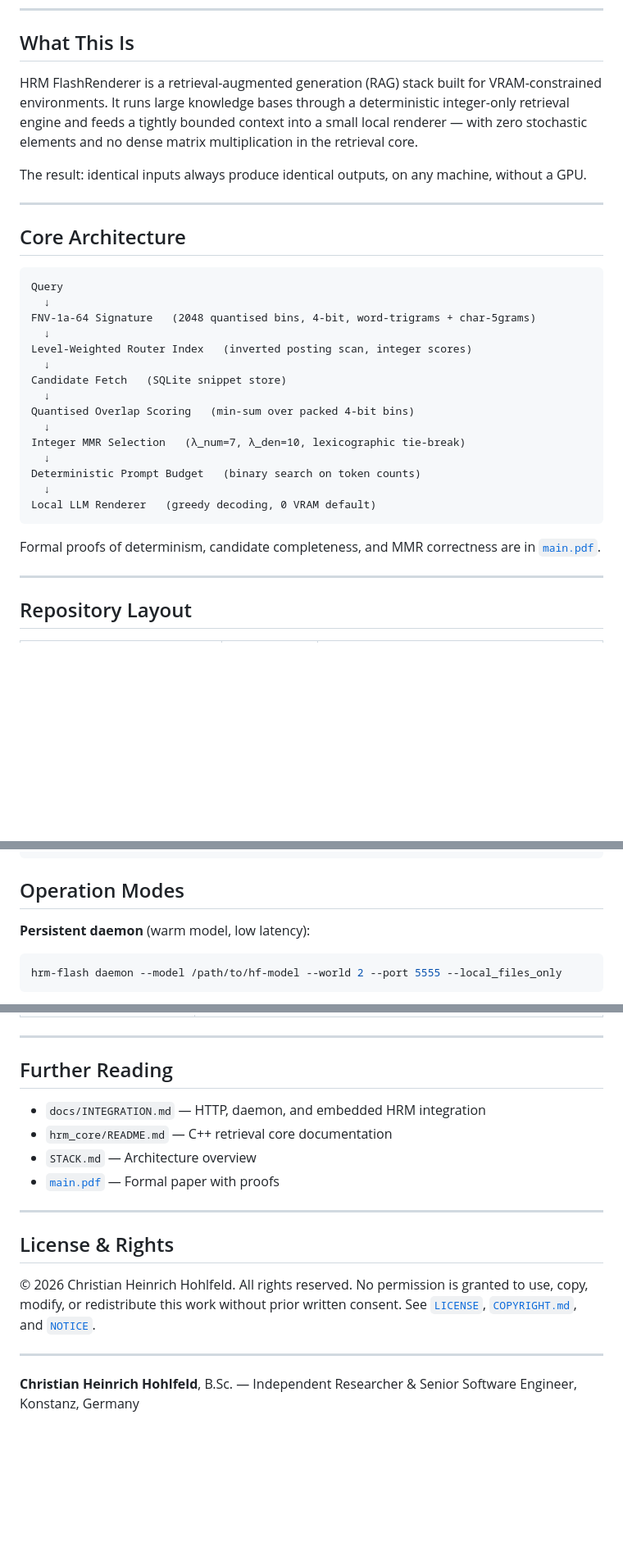
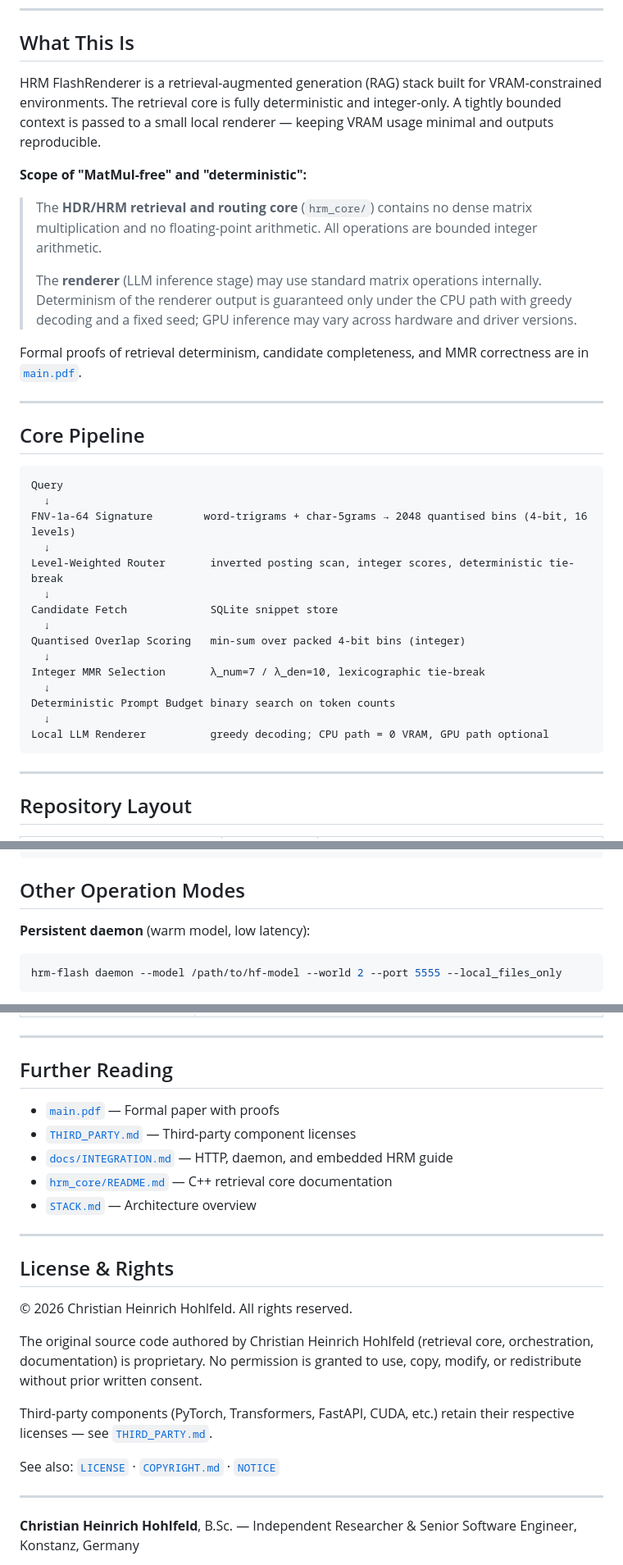
Before and after one commit to ChristianHohlfeld/hrm_flashrenderer, a Markdown page: README.md, 3 parts joined by grey strips. Shown at 82% size. Rendered like a GitHub page; blank space fills up the shorter version.

Commit message:
Final: rewrite README with scoped determinism/MatMul claims, add THIRD_PARTY.md, update main.tex + PDF

````diff
--- a/README.md
+++ b/README.md
@@ -8,33 +8,37 @@
 
 ## What This Is
 
-HRM FlashRenderer is a retrieval-augmented generation (RAG) stack built for VRAM-constrained environments. It runs large knowledge bases through a deterministic integer-only retrieval engine and feeds a tightly bounded context into a small local renderer — with zero stochastic elements and no dense matrix multiplication in the retrieval core.
+HRM FlashRenderer is a retrieval-augmented generation (RAG) stack built for VRAM-constrained environments. The retrieval core is fully deterministic and integer-only. A tightly bounded context is passed to a small local renderer — keeping VRAM usage minimal and outputs reproducible.
 
-The result: identical inputs always produce identical outputs, on any machine, without a GPU.
+**Scope of "MatMul-free" and "deterministic":**
+
+> The **HDR/HRM retrieval and routing core** (`hrm_core/`) contains no dense matrix multiplication and no floating-point arithmetic. All operations are bounded integer arithmetic.
+>
+> The **renderer** (LLM inference stage) may use standard matrix operations internally. Determinism of the renderer output is guaranteed only under the CPU path with greedy decoding and a fixed seed; GPU inference may vary across hardware and driver versions.
+
+Formal proofs of retrieval determinism, candidate completeness, and MMR correctness are in [`main.pdf`](main.pdf).
 
 ---
 
-## Core Architecture
+## Core Pipeline
 
 ```
 Query
   ↓
-FNV-1a-64 Signature   (2048 quantised bins, 4-bit, word-trigrams + char-5grams)
+FNV-1a-64 Signature        word-trigrams + char-5grams → 2048 quantised bins (4-bit, 16 levels)
   ↓
-Level-Weighted Router Index   (inverted posting scan, integer scores)
+Level-Weighted Router       inverted posting scan, integer scores, deterministic tie-break
   ↓
-Candidate Fetch   (SQLite snippet store)
+Candidate Fetch             SQLite snippet store
   ↓
-Quantised Overlap Scoring   (min-sum over packed 4-bit bins)
+Quantised Overlap Scoring   min-sum over packed 4-bit bins (integer)
   ↓
-Integer MMR Selection   (λ_num=7, λ_den=10, lexicographic tie-break)
+Integer MMR Selection       λ_num=7 / λ_den=10, lexicographic tie-break
   ↓
-Deterministic Prompt Budget   (binary search on token counts)
+Deterministic Prompt Budget binary search on token counts
   ↓
-Local LLM Renderer   (greedy decoding, 0 VRAM default)
+Local LLM Renderer          greedy decoding; CPU path = 0 VRAM, GPU path optional
 ```
-
-Formal proofs of determinism, candidate completeness, and MMR correctness are in [`main.pdf`](main.pdf).
 
 ---
 
@@ -74,7 +77,7 @@ hrm-flash generate \
   --max_new_tokens 512
 ```
 
-## Operation Modes
+## Other Operation Modes
 
 **Persistent daemon** (warm model, low latency):
 ```bash
@@ -115,18 +132,23 @@ curl -s http://127.0.0.1:8080/v1/generate -H 'Content-Type: application/json' \
 
 ## Further Reading
 
-- `docs/INTEGRATION.md` — HTTP, daemon, and embedded HRM integration
-- `hrm_core/README.md` — C++ retrieval core documentation
-- `STACK.md` — Architecture overview
 - [`main.pdf`](main.pdf) — Formal paper with proofs
+- [`THIRD_PARTY.md`](THIRD_PARTY.md) — Third-party component licenses
+- [`docs/INTEGRATION.md`](docs/INTEGRATION.md) — HTTP, daemon, and embedded HRM guide
+- [`hrm_core/README.md`](hrm_core/README.md) — C++ retrieval core documentation
+- [`STACK.md`](STACK.md) — Architecture overview
 
 ---
 
 ## License & Rights
 
 © 2026 Christian Heinrich Hohlfeld. All rights reserved.
-No permission is granted to use, copy, modify, or redistribute this work without prior written consent.
-See [`LICENSE`](LICENSE), [`COPYRIGHT.md`](COPYRIGHT.md), and [`NOTICE`](NOTICE).
+
+The original source code authored by Christian Heinrich Hohlfeld (retrieval core, orchestration, documentation) is proprietary. No permission is granted to use, copy, modify, or redistribute without prior written consent.
+
+Third-party components (PyTorch, Transformers, FastAPI, CUDA, etc.) retain their respective licenses — see [`THIRD_PARTY.md`](THIRD_PARTY.md).
+
+See also: [`LICENSE`](LICENSE) · [`COPYRIGHT.md`](COPYRIGHT.md) · [`NOTICE`](NOTICE)
 
 ---
 
````
Also changed, not shown: other parts of README.md (+15 -2 lines), THIRD_PARTY.md (added, +48 -0 lines).
